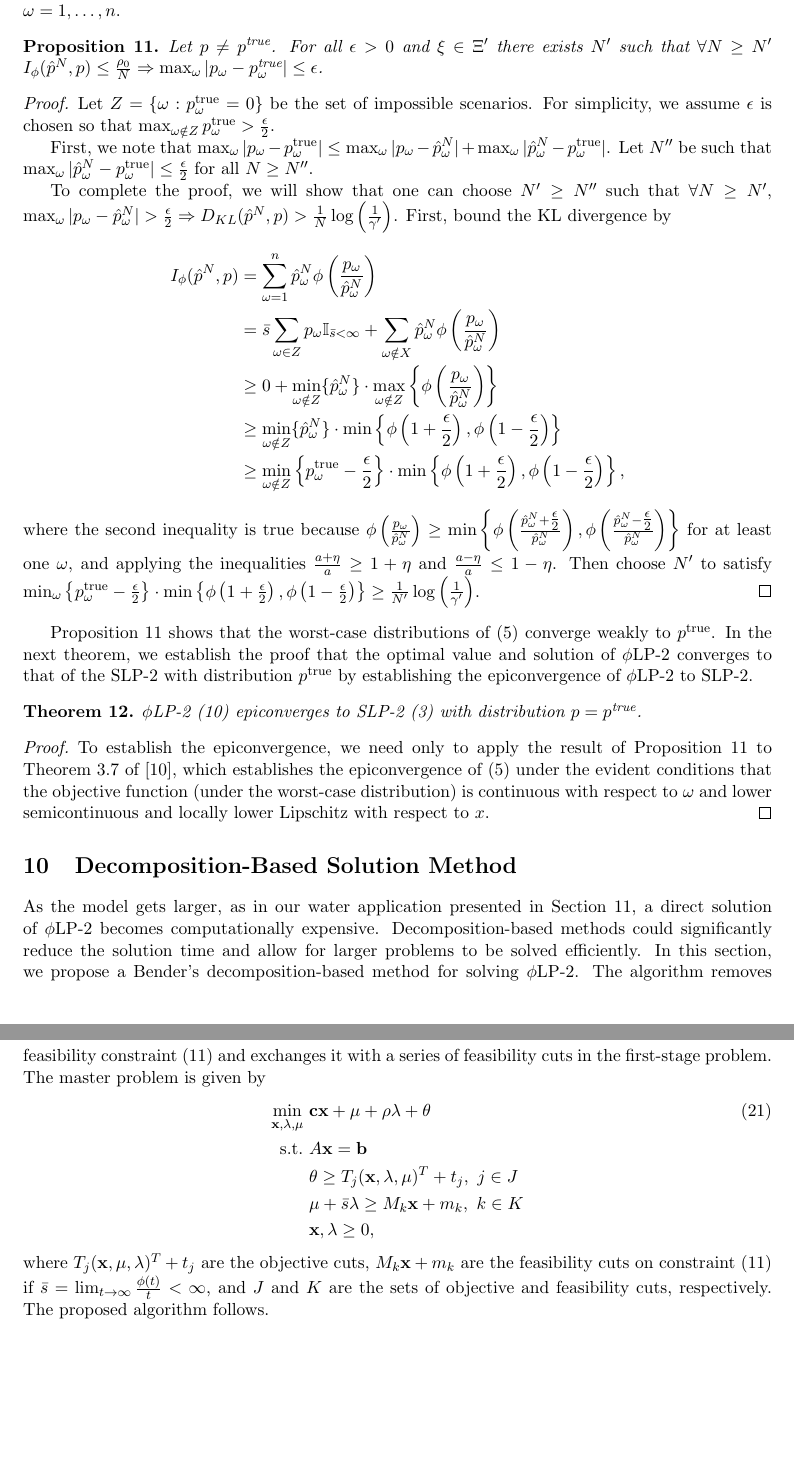
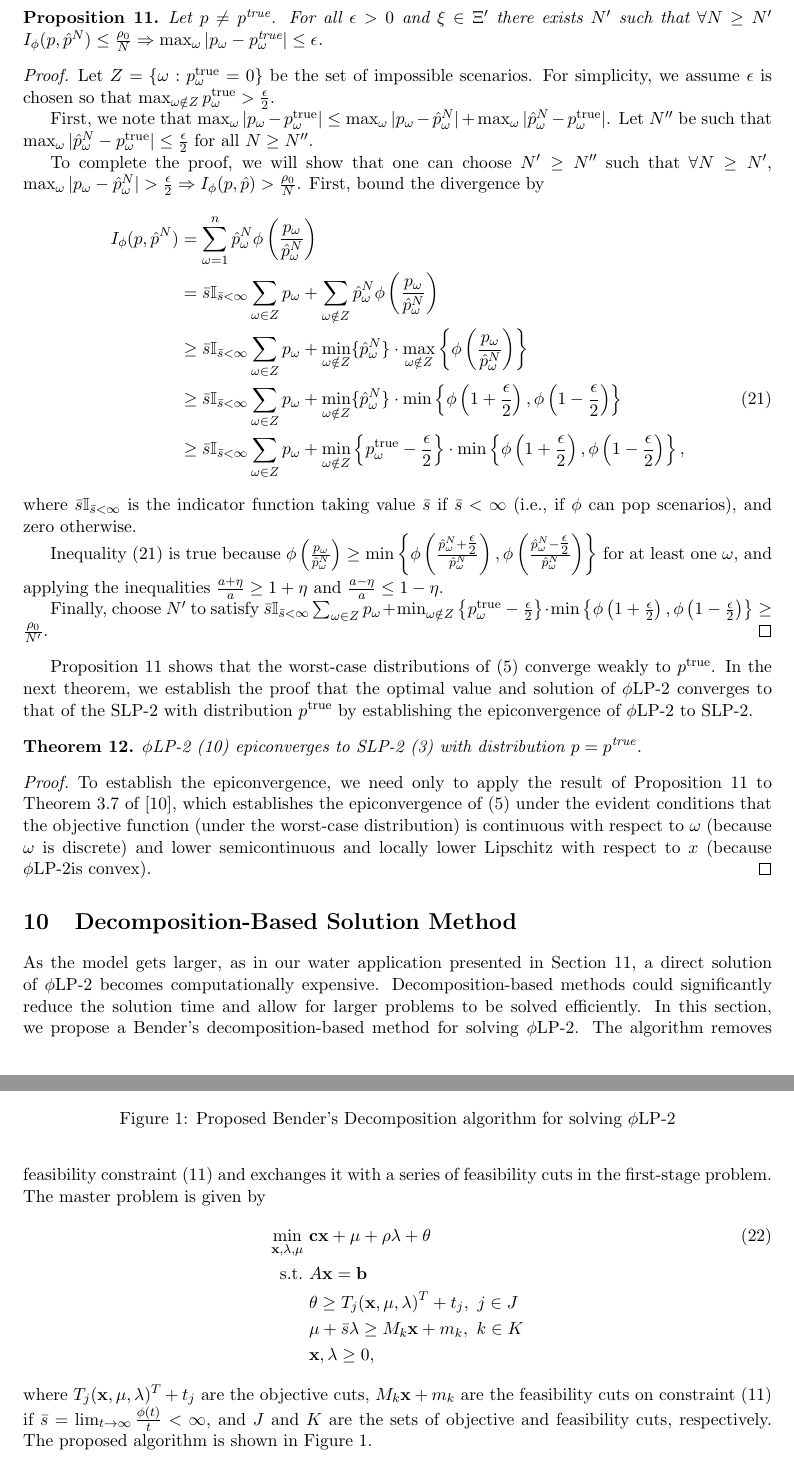
Before and after one commit to 472704609/lrlp_paper, a LaTeX paper (love_lro.tex): two parts of pages 14 and 15 of 22, joined at a grey line, cut at the place of the change, the shorter picture padded with empty space. Compiled offline with pdfLaTeX.

Commit message:
Grammar and typo corrections starting in Value of Data section

```diff
--- a/love_lro.tex
+++ b/love_lro.tex
@@ -838,11 +838,11 @@ In the proof, we assume $q^N = \hat{p}^N$.
 We begin by showing that the worst-case distribution converges weakly to the true distribution as $N \rightarrow \infty$.
 
 Let the probability space $(\Xi,{\cal F},\P^\infty)$ be the space associated with taking infinitely many samples from the distribution $\ptrue$.
-Let $\Xi' \subset \Xi$ be a measure 1 set such that $\hat{p}^N_\omega(\xi) \rightarrow \ptrue_\omega$ for all $\omega = 1, \dots, n$.
+Let $\Xi' \subset \Xi$ be a measure 1 set such that $\Vert \hat{p}^N(\xi) - \ptrue \Vert_\infty \rightarrow 0$.
 
 \begin{proposition} \label{prop:weak_conv}
 	Let $p \neq \ptrue$.
-	For all $\epsilon > 0$ and $\xi \in \Xi'$ there exists $N'$ such that $\forall N \geq N'$ $I_{\phi}(\hat{p}^N,p) \leq \frac{\rho_0}{N} \Rightarrow \max_\omega |p_\omega - \ptrue_\omega| \leq \epsilon$.
+	For all $\epsilon > 0$ and $\xi \in \Xi'$ there exists $N'$ such that $\forall N \geq N'$ $I_{\phi}(p,\hat{p}^N) \leq \frac{\rho_0}{N} \Rightarrow \max_\omega |p_\omega - \ptrue_\omega| \leq \epsilon$.
 \end{proposition}
 
 \begin{proof}
@@ -852,17 +852,20 @@ Let $\Xi' \subset \Xi$ be a measure 1 set such that $\hat{p}^N_\omega(\xi) \righ
 	First, we note that $\max_\omega |p_\omega - \ptrue_\omega| \leq \max_\omega |p_\omega - \hat{p}^N_\omega| + \max_\omega |\hat{p}^N_\omega - \ptrue_\omega|$.
 	Let $N''$ be such that $\max_\omega |\hat{p}^N_\omega - \ptrue_\omega| \leq \frac{\epsilon}{2}$ for all $N \geq N''$.
 
-	To complete the proof, we will show that one can choose $N' \geq N''$ such that $\forall N \geq N'$, $\max_\omega |p_\omega - \hat{p}^N_\omega| > \frac{\epsilon}{2} \Rightarrow D_{KL}(\hat{p}^N,p) > \frac{1}{N} \log\left(\frac{1}{\gamma'}\right)$.
-	First, bound the KL divergence by
-	\begin{align*}
-		I_{\phi}(\hat{p}^N,p) & = \sum_{\omega=1}^n \hat{p}^N_\omega \phi\left( \frac{p_\omega}{\hat{p}^N_\omega} \right) \\
-		& = \bar{s} \sum_{\omega \in Z} p_\omega \mathbb{I}_{\bar{s} < \infty} + \sum_{\omega \notin X} \hat{p}^N_\omega \phi\left( \frac{p_\omega}{\hat{p}^N_\omega} \right) \\
-		& \geq 0 + \min_{\omega \notin Z} \{\hat{p}^N_\omega\} \cdot \max_{\omega \notin Z} \left\{ \phi \left( \frac{p_\omega}{\hat{p}^N_\omega} \right) \right\} \\
-		& \geq \min_{\omega \notin Z} \{\hat{p}^N_\omega\} \cdot \min\left\{ \phi\left(1+\frac{\epsilon}{2}\right), \phi\left(1-\frac{\epsilon}{2}\right) \right\} \\
-		& \geq \min_{\omega \notin Z} \left\{ \ptrue_\omega - \frac{\epsilon}{2} \right\} \cdot \min\left\{ \phi\left(1+\frac{\epsilon}{2}\right), \phi\left(1-\frac{\epsilon}{2}\right) \right\},
-	\end{align*}
-	where the second inequality is true because $\phi \left( \frac{p_\omega}{\hat{p}^N_\omega} \right) \geq \min\left\{ \phi\left( \frac{\hat{p}^N_\omega+\tfrac{\epsilon}{2}}{\hat{p}^N_\omega} \right), \phi\left( \frac{\hat{p}^N_\omega-\tfrac{\epsilon}{2}}{\hat{p}^N_\omega} \right) \right\}$ for at least one $\omega$, and applying the inequalities $\frac{a+\eta}{a} \geq 1 + \eta$ and $\frac{a-\eta}{a} \leq 1-\eta$.
-	Then choose $N'$ to satisfy $\min_\omega \left\{ \ptrue_\omega - \frac{\epsilon}{2} \right\} \cdot \min\left\{ \phi\left(1+\frac{\epsilon}{2}\right), \phi\left(1-\frac{\epsilon}{2}\right) \right\} \geq \frac{1}{N'} \log\left(\frac{1}{\gamma'}\right)$.
+	To complete the proof, we will show that one can choose $N' \geq N''$ such that $\forall N \geq N'$, $\max_\omega |p_\omega - \hat{p}^N_\omega| > \frac{\epsilon}{2} \Rightarrow I_\phi(p,\hat{p}) > \frac{\rho_0}{N}$.
+	First, bound the divergence by
+	\begin{align}
+		I_{\phi}(p,\hat{p}^N) & = \sum_{\omega=1}^n \hat{p}^N_\omega \phi\left( \frac{p_\omega}{\hat{p}^N_\omega} \right) \nonumber \\
+		& = \bar{s} \mathbb{I}_{\bar{s} < \infty} \sum_{\omega \in Z} p_\omega + \sum_{\omega \notin Z} \hat{p}^N_\omega \phi\left( \frac{p_\omega}{\hat{p}^N_\omega} \right) \nonumber \\
+		& \geq \bar{s} \mathbb{I}_{\bar{s} < \infty} \sum_{\omega \in Z} p_\omega + \min_{\omega \notin Z} \{\hat{p}^N_\omega\} \cdot \max_{\omega \notin Z} \left\{ \phi \left( \frac{p_\omega}{\hat{p}^N_\omega} \right) \right\} \nonumber \\
+		& \geq \bar{s} \mathbb{I}_{\bar{s} < \infty} \sum_{\omega \in Z} p_\omega  + \min_{\omega \notin Z} \{\hat{p}^N_\omega\} \cdot \min\left\{ \phi\left(1+\frac{\epsilon}{2}\right), \phi\left(1-\frac{\epsilon}{2}\right) \right\} \label{eq:asymptotic_proof_phi_substitution} \\
+		& \geq \bar{s} \mathbb{I}_{\bar{s} < \infty} \sum_{\omega \in Z} p_\omega + \min_{\omega \notin Z} \left\{ \ptrue_\omega - \frac{\epsilon}{2} \right\} \cdot \min\left\{ \phi\left(1+\frac{\epsilon}{2}\right), \phi\left(1-\frac{\epsilon}{2}\right) \right\} \nonumber,
+	\end{align}
+	where $\bar{s}\mathbb{I}_{\bar{s} < \infty}$ is the indicator function taking value $\bar{s}$ if $\bar{s} < \infty$ (i.e., if $\phi$ can pop scenarios), and zero otherwise.
+
+	Inequality (\ref{eq:asymptotic_proof_phi_substitution}) is true because $\phi \left( \frac{p_\omega}{\hat{p}^N_\omega} \right) \geq \min\left\{ \phi\left( \frac{\hat{p}^N_\omega+\tfrac{\epsilon}{2}}{\hat{p}^N_\omega} \right), \phi\left( \frac{\hat{p}^N_\omega-\tfrac{\epsilon}{2}}{\hat{p}^N_\omega} \right) \right\}$ for at least one $\omega$, and applying the inequalities $\frac{a+\eta}{a} \geq 1 + \eta$ and $\frac{a-\eta}{a} \leq 1-\eta$.
+
+	Finally, choose $N'$ to satisfy $\bar{s} \mathbb{I}_{\bar{s} < \infty} \sum_{\omega \in Z} p_\omega + \min_{\omega \notin Z} \left\{ \ptrue_\omega - \frac{\epsilon}{2} \right\} \cdot \min\left\{ \phi\left(1+\frac{\epsilon}{2}\right), \phi\left(1-\frac{\epsilon}{2}\right) \right\} \geq \frac{\rho_0}{N'}$.
 \end{proof}
 
 Proposition \ref{prop:weak_conv} shows that the worst-case distributions of (\ref{eq:plp_primal}) converge weakly to $\ptrue$.
@@ -872,7 +875,7 @@ In the next theorem, we establish the proof that the optimal value and solution
 \end{theorem}
 
 \begin{proof}
-	To establish the epiconvergence, we need only to apply the result of Proposition \ref{prop:weak_conv} to Theorem 3.7 of \cite{dupacova1988asymptotic}, which establishes the epiconvergence of (\ref{eq:plp_primal}) under the evident conditions that the objective function (under the worst-case distribution) is continuous with respect to $\omega$ and lower semicontinuous and locally lower Lipschitz with respect to $x$.
+	To establish the epiconvergence, we need only to apply the result of Proposition \ref{prop:weak_conv} to Theorem 3.7 of \cite{dupacova1988asymptotic}, which establishes the epiconvergence of (\ref{eq:plp_primal}) under the evident conditions that the objective function (under the worst-case distribution) is continuous with respect to $\omega$ (because $\omega$ is discrete) and lower semicontinuous and locally lower Lipschitz with respect to $x$ (because \plp is convex).
 \end{proof}
 
 %%%%%%%%%%%%%%%%%%%%%%%%%%%%%%%%%%%%%%%%%%%%%%%%%%%%%%%%%%%%%%%%%%%%%%%%%%%%%%%%
@@ -886,10 +889,10 @@ The master problem is given by
 \begin{align}
 	\min_{\x,\lambda,\mu} \ & \c\x + \mu + \rho \lambda + \theta \label{eq:master_problem}\\
 	\st \ & A\x = \b \nonumber \\
-	& \theta \geq T_j (\x,\lambda,\mu)^T + t_j, \ j \in J \nonumber \\
+	& \theta \geq T_j (\x,\mu,\lambda)^T + t_j, \ j \in J \nonumber \\
 	& \mu + \bar{s}\lambda \geq M_k \x + m_k, \ k \in K \nonumber \\
 	& \x,\lambda \geq 0, \nonumber
 \end{align}
 where $T_j (\x,\mu,\lambda)^T + t_j$ are the objective cuts, $M_k \x + m_k$ are the feasibility cuts on constraint (\ref{eq:plp_feas_constraint}) if $\bar{s} = \lim_{t \rightarrow \infty} \frac{\phi(t)}{t} < \infty$, and $J$ and $K$ are the sets of objective and feasibility cuts, respectively.
-The proposed algorithm follows.
+The proposed algorithm is shown in Figure \ref{fig:algorithm}.
 
@@ -936,2 +898,0 @@ Then for infeasible candidate solution $(\xh,\lh,\mh)$ we get the inequality
-	U_\omega(\x,\mu,\lambda) \geq \pi^{*,\omega}B^\omega(\x-\xh) - (\mu -\mh) - \bar{s}(\lambda - \lh) + (h_\omega(\xh) - \mh - \bar{s}\lh),
-\end{align*}
@@ -973,6 +922,4 @@ We solve the \plp\ with the following decomposition algorithm with tolerance lev
 			\EndIf
 		\EndWhile
 	\end{algorithmic}
-% 	\caption{Proposed Bender's Decomposition algorithm for solving \plp}
-% 	\label{fig:algorithm}
-% \end{figure}
+	\caption{Proposed Bender's Decomposition algorithm for solving \plp}
```
Also changed, not shown: love_lro.tex (121 more changed lines).
